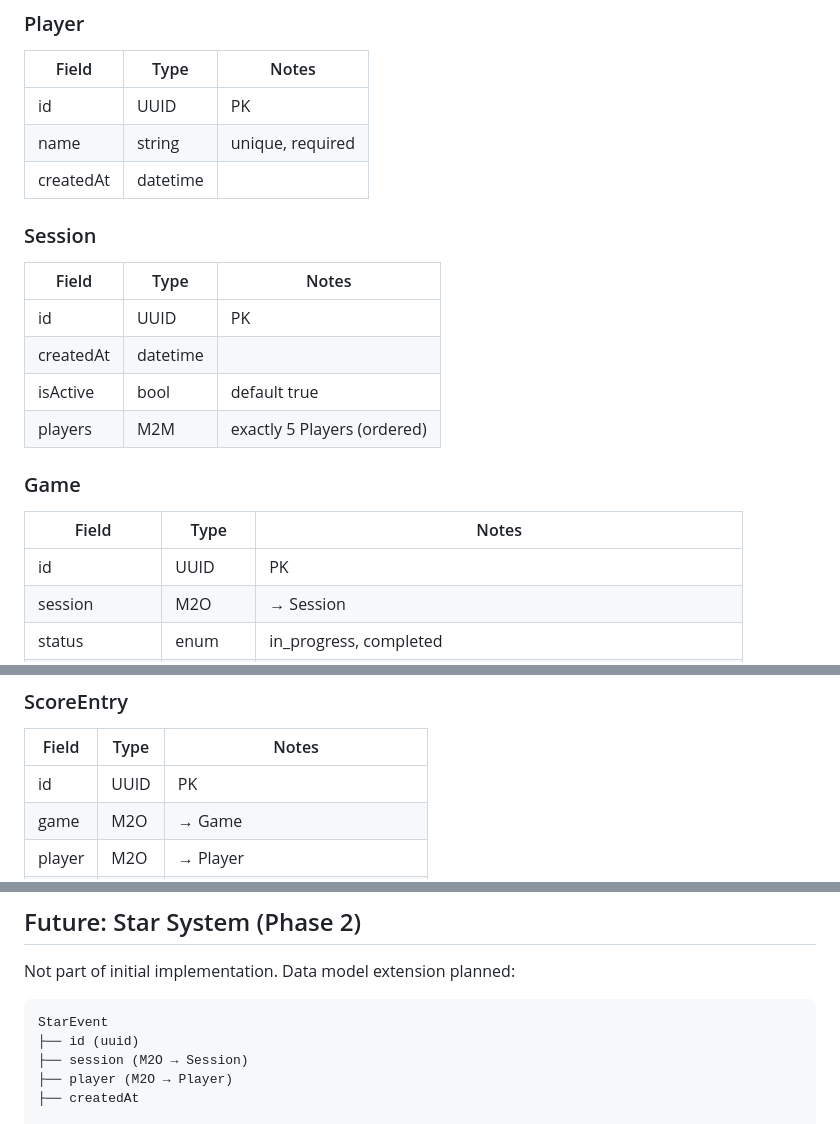
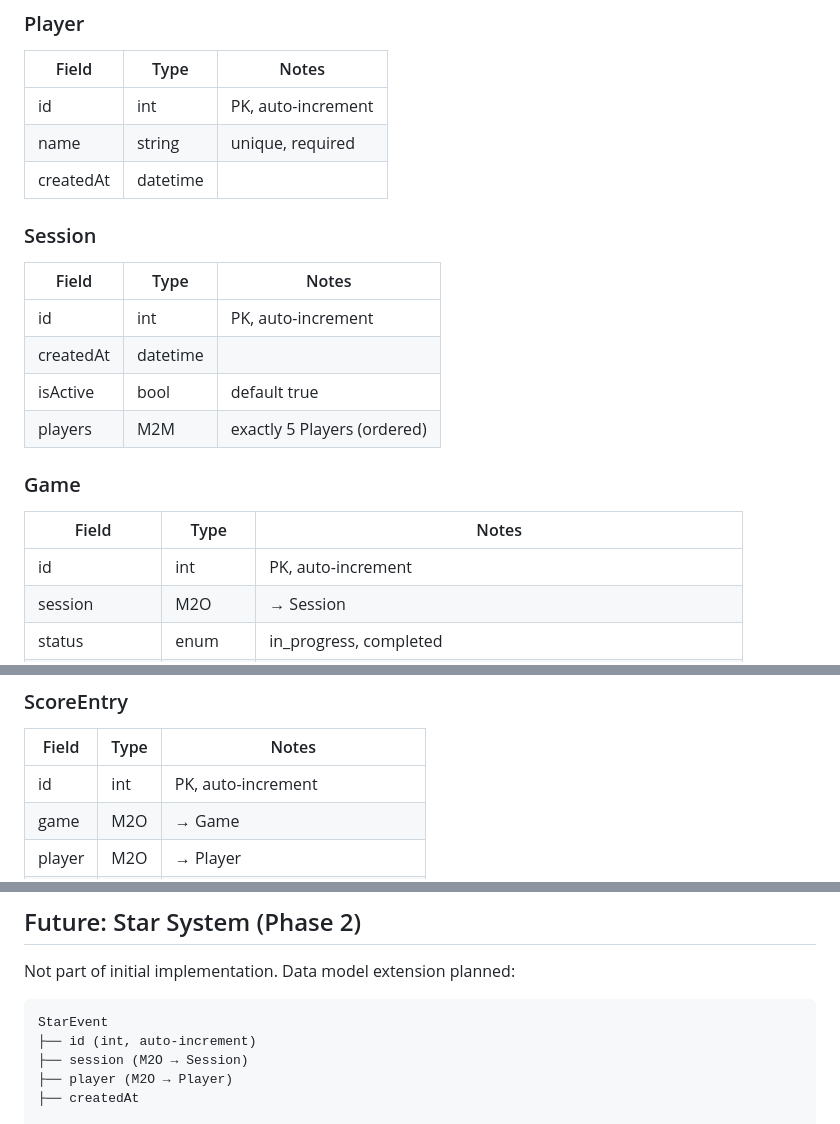
Before and after one commit to Soviann/tarot, a Markdown page: docs/plans/2025-02-05-tarot-app-design.md, 3 parts joined by grey strips. Drawn GitHub-style.

Commit message:
docs: update design doc to reflect auto-increment IDs (#28)
Replace UUID references with int auto-increment in data model tables
following #26.

````diff
--- a/docs/plans/2025-02-05-tarot-app-design.md
+++ b/docs/plans/2025-02-05-tarot-app-design.md
@@ -13,7 +13,7 @@ A mobile-first PWA for tracking scores in 5-player French Tarot following offici
 
 | Field     | Type   | Notes          |
 |-----------|--------|----------------|
-| id        | UUID   | PK             |
+| id        | int    | PK, auto-increment |
 | name      | string | unique, required |
 | createdAt | datetime |              |
 
@@ -21,7 +21,7 @@ A mobile-first PWA for tracking scores in 5-player French Tarot following offici
 
 | Field     | Type     | Notes                          |
 |-----------|----------|--------------------------------|
-| id        | UUID     | PK                             |
+| id        | int      | PK, auto-increment             |
 | createdAt | datetime |                                |
 | isActive  | bool     | default true                   |
 | players   | M2M      | exactly 5 Players (ordered)    |
@@ -30,7 +30,7 @@ A mobile-first PWA for tracking scores in 5-player French Tarot following offici
 
 | Field        | Type   | Notes                                              |
 |--------------|--------|-----------------------------------------------------|
-| id           | UUID   | PK                                                  |
+| id           | int    | PK, auto-increment                                  |
 | session      | M2O    | → Session                                           |
 | status       | enum   | in_progress, completed                              |
 | taker        | M2O    | → Player                                            |
@@ -49,7 +49,7 @@ A mobile-first PWA for tracking scores in 5-player French Tarot following offici
 
 | Field  | Type | Notes                                  |
 |--------|------|----------------------------------------|
-| id     | UUID | PK                                     |
+| id     | int  | PK, auto-increment                     |
 | game   | M2O  | → Game                                 |
 | player | M2O  | → Player                               |
 | score  | int  | points gained/lost for this game       |
@@ -234,7 +234,7 @@ Not part of initial implementation. Data model extension planned:
 
 ```
 StarEvent
-├── id (uuid)
+├── id (int, auto-increment)
 ├── session (M2O → Session)
 ├── player (M2O → Player)
 ├── createdAt
````
